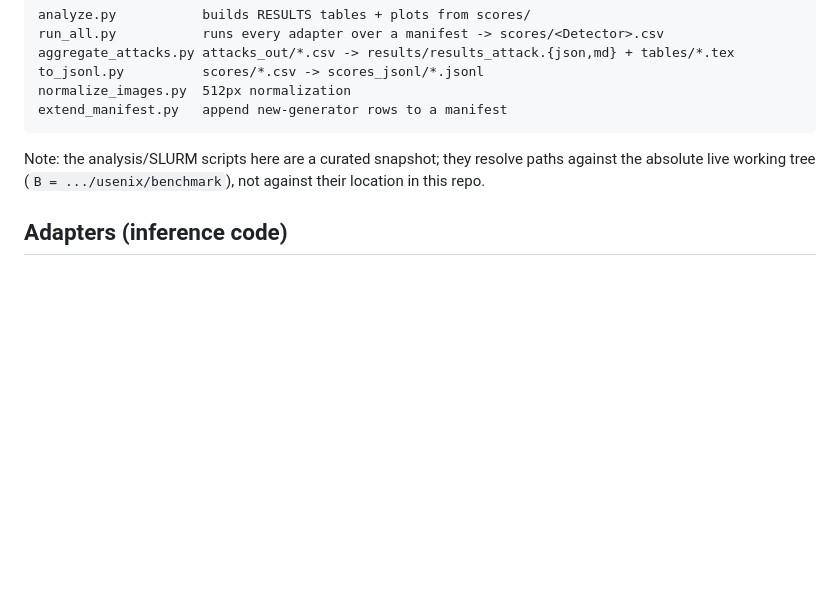
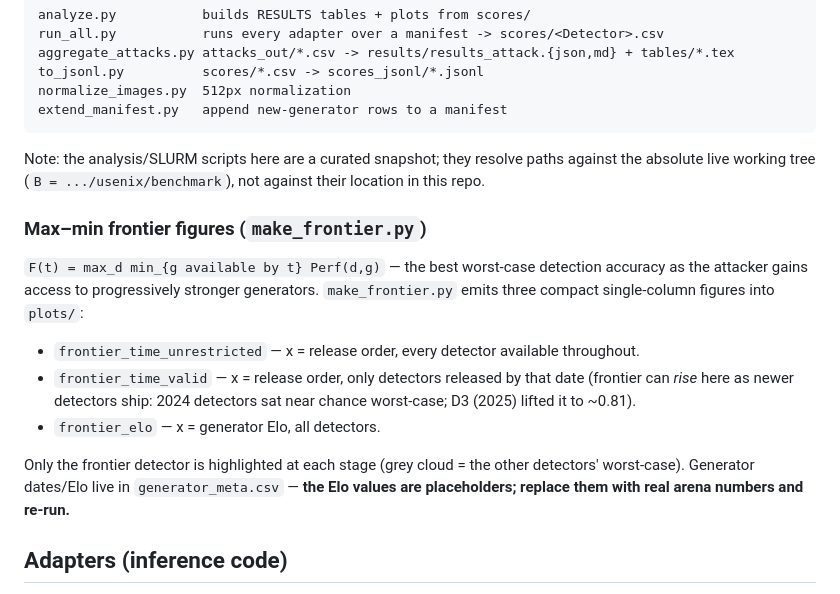
Before and after one commit to Sarim-MBZUAI/content-authentication, a Markdown page: benchmark/README.md, the part around the change. Drawn GitHub-style; blank space fills up the shorter version.

Commit message:
frontier figures: max-min best-worst-case detection over time + Elo (3 variants, single-column)

```diff
--- a/benchmark/README.md
+++ b/benchmark/README.md
@@ -35,6 +35,21 @@ extend_manifest.py   append new-generator rows to a manifest
 Note: the analysis/SLURM scripts here are a curated snapshot; they resolve paths against the
 absolute live working tree (`B = .../usenix/benchmark`), not against their location in this repo.
 
+### Max–min frontier figures (`make_frontier.py`)
+
+`F(t) = max_d min_{g available by t} Perf(d,g)` — the best worst-case detection accuracy as the
+attacker gains access to progressively stronger generators. `make_frontier.py` emits three compact
+single-column figures into `plots/`:
+
+- `frontier_time_unrestricted` — x = release order, every detector available throughout.
+- `frontier_time_valid` — x = release order, only detectors released by that date (frontier can
+  *rise* here as newer detectors ship: 2024 detectors sat near chance worst-case; D3 (2025) lifted it to ~0.81).
+- `frontier_elo` — x = generator Elo, all detectors.
+
+Only the frontier detector is highlighted at each stage (grey cloud = the other detectors' worst-case).
+Generator dates/Elo live in `generator_meta.csv` — **the Elo values are placeholders; replace them with
+real arena numbers and re-run.**
+
 ## Adapters (inference code)
 
 Each `adapters/<Detector>.py` is a self-contained wrapper following `docs/ADAPTER_CONTRACT.md`:
```
Also changed, not shown: benchmark/plots/frontier_elo.png (added), benchmark/plots/frontier_time_unrestricted.png (added), benchmark/plots/frontier_time_valid.png (added), 5 other files.
